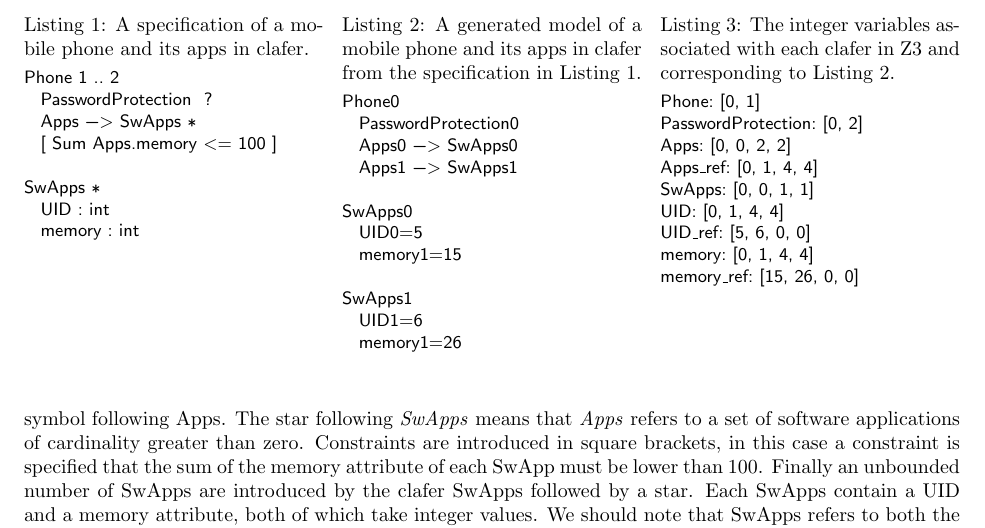
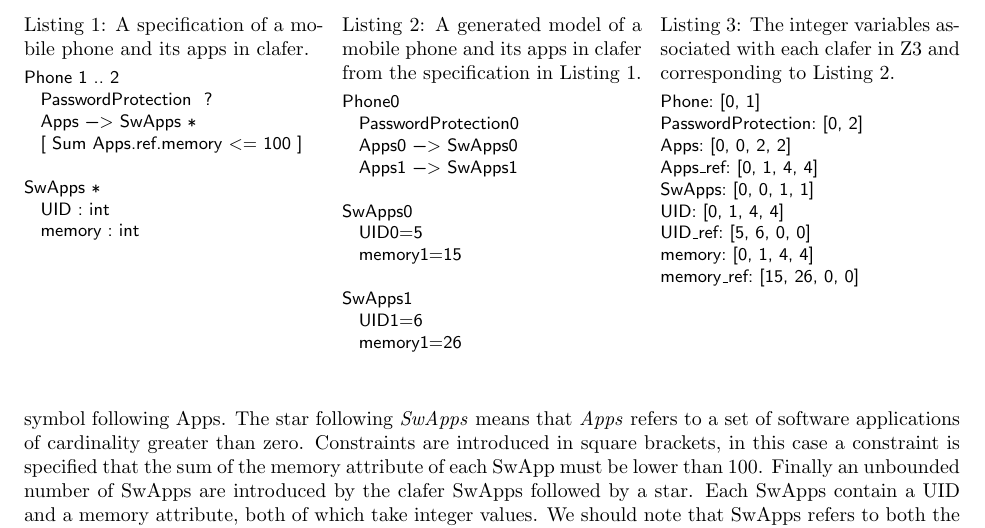
Before and after one commit to gsdlab/ClaferSMT, a LaTeX paper (latex/smt_proposal.tex): part of page 2 of 4, cut so that both start at the same text. Compiled offline with pdfLaTeX.

Commit message:
added ref

```diff
--- a/latex/smt_proposal.tex
+++ b/latex/smt_proposal.tex
@@ -70,7 +70,7 @@ columns=fullflexible
 Phone 1 .. 2
 	PasswordProtection 	 ?
 	Apps ->  SwApps *
-	[ Sum Apps.memory <= 100 ]
+	[ Sum Apps.ref.memory <= 100 ]
 
 SwApps *
 	UID : int
```
